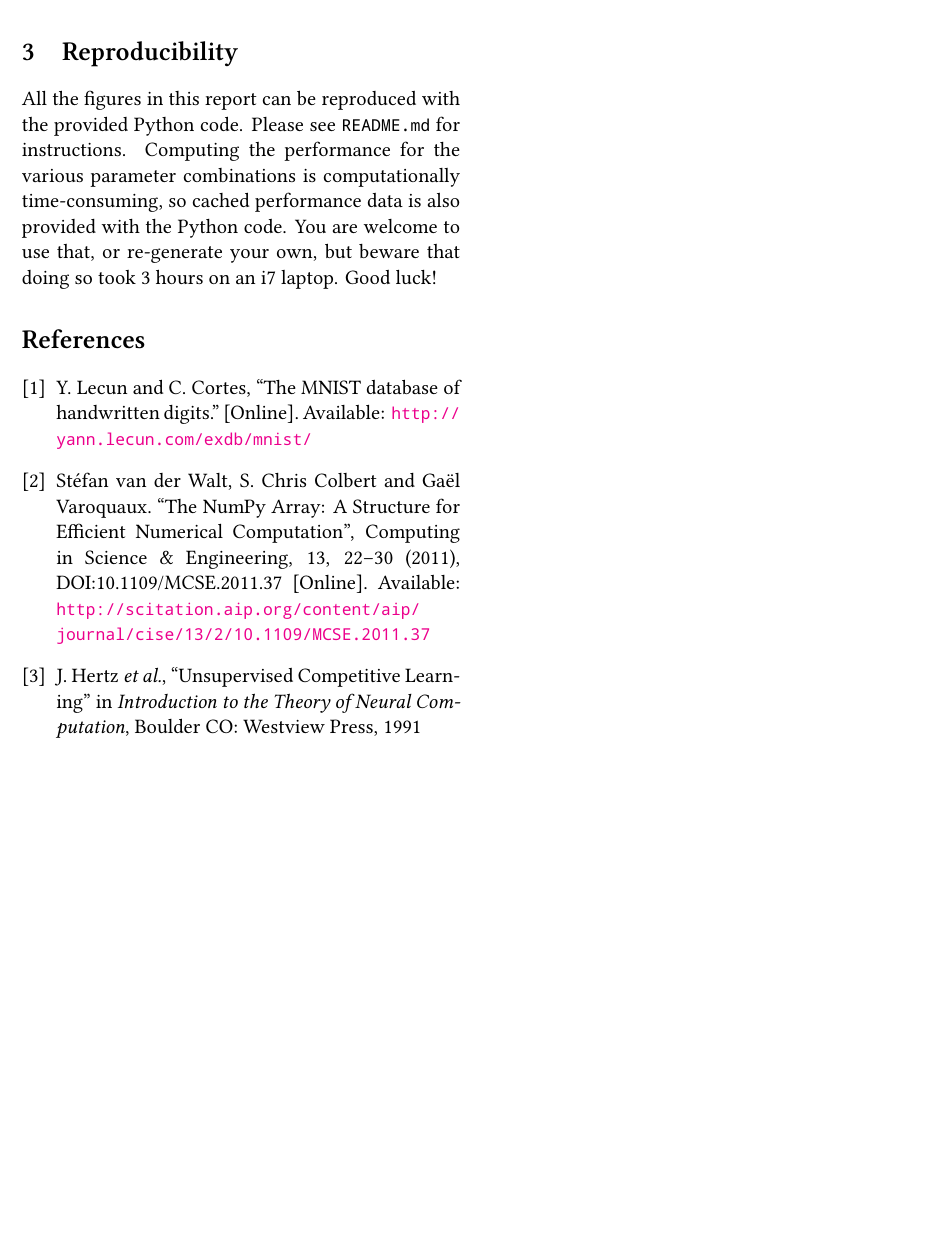
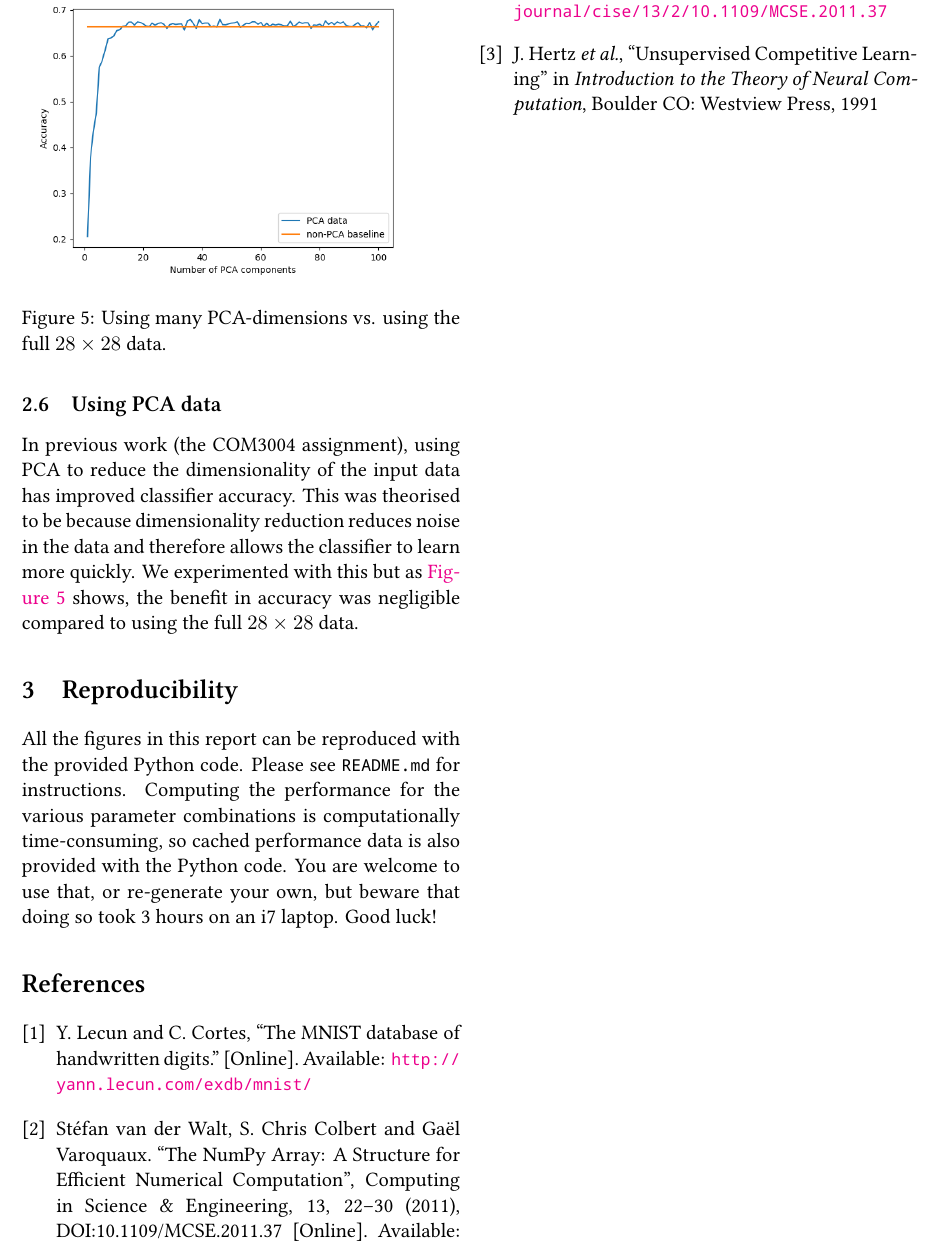
Before and after one commit to jmacmahon/adaptive-intelligence-assignment-1, a LaTeX paper (writeup/report.tex): part of page 5 of 9, cut so that both start at the same text, the shorter picture padded with empty space. Compiled offline with XeLaTeX; a missing font is replaced by an installed copy or a similar font.

Commit message:
PCA paragraph

```diff
--- a/writeup/report.tex
+++ b/writeup/report.tex
@@ -216,6 +214,19 @@ question 7 of part 2.}
   \label{fig:weights}
 \end{figure}
 
+\subsection{Using PCA data} In previous work (the COM3004 assignment), using PCA
+to reduce the dimensionality of the input data has improved classifier accuracy.
+This was theorised to be because dimensionality reduction reduces noise in the
+data and therefore allows the classifier to learn more quickly.  We experimented
+with this but as \autoref{fig:pca_comparison} shows, the benefit in accuracy was
+negligible compared to using the full $28\times28$ data.
+
+\begin{figure}
+  \includegraphics[width=0.46\textwidth]{pca_comparison.png}
+  \caption{Using many PCA-dimensions vs. using the full $28\times28$ data.}
+  \label{fig:pca_comparison}
+\end{figure}
+
 \section{Reproducibility} All the figures in this report can be reproduced with
 the provided Python code.  Please see \texttt{README.md} for instructions.
 Computing the performance for the various parameter combinations is
```
Also changed, not shown: writeup/report.tex (2 more changed lines).
